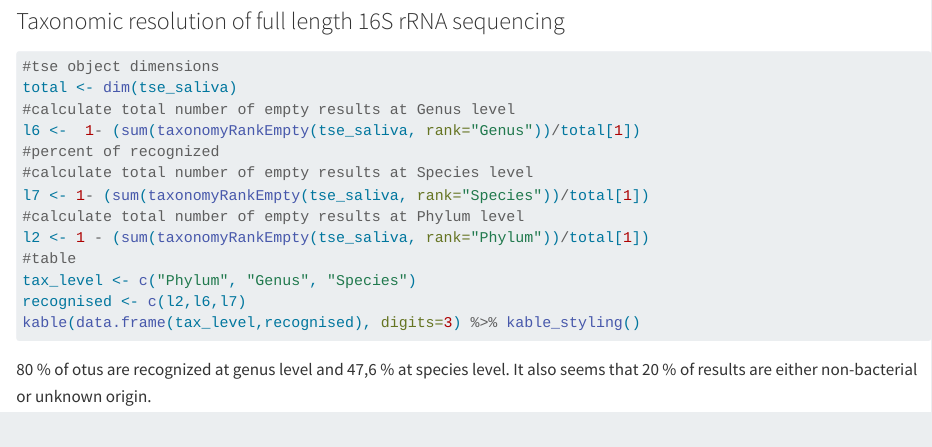
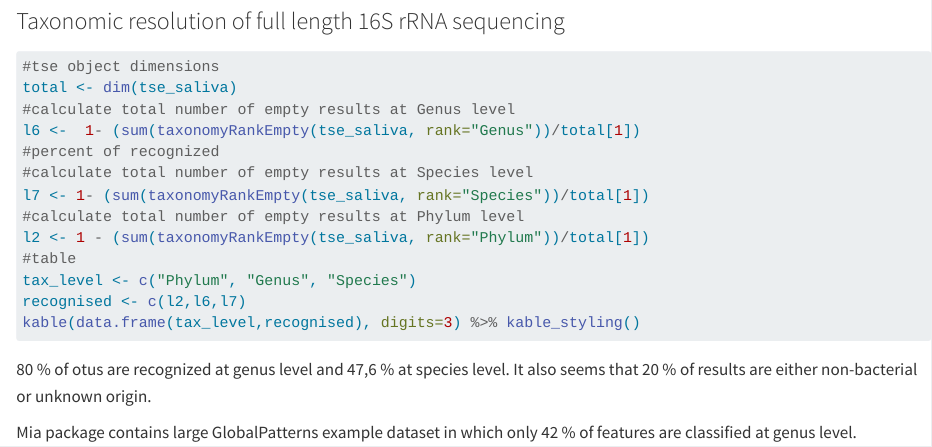
Before and after one commit to msuokas-bco/nanopore_testing, a Quarto document (nanopore.qmd): the page in a window 1100 px wide, from 7820 px down. Rendered offline with R 4.5, knitr and Pandoc in place of Quarto, with nearby package versions; the code chunks are not run, so their results and figures are left out; drawn as R Markdown's standard HTML page in place of the format the file asks for.

Commit message:
Added comparison to GlobalPatterns dataset

````diff
--- a/nanopore.qmd
+++ b/nanopore.qmd
@@ -402,3 +402,5 @@ kable(data.frame(tax_level,recognised), digits=3) %>% kable_styling()
 ```
 
 80 % of otus are recognized at genus level and 47,6 % at species level. It also seems that 20 % of results are either non-bacterial or unknown origin.
+
+Mia package contains large GlobalPatterns example dataset in which only 42 % of features are classified at genus level.
````
